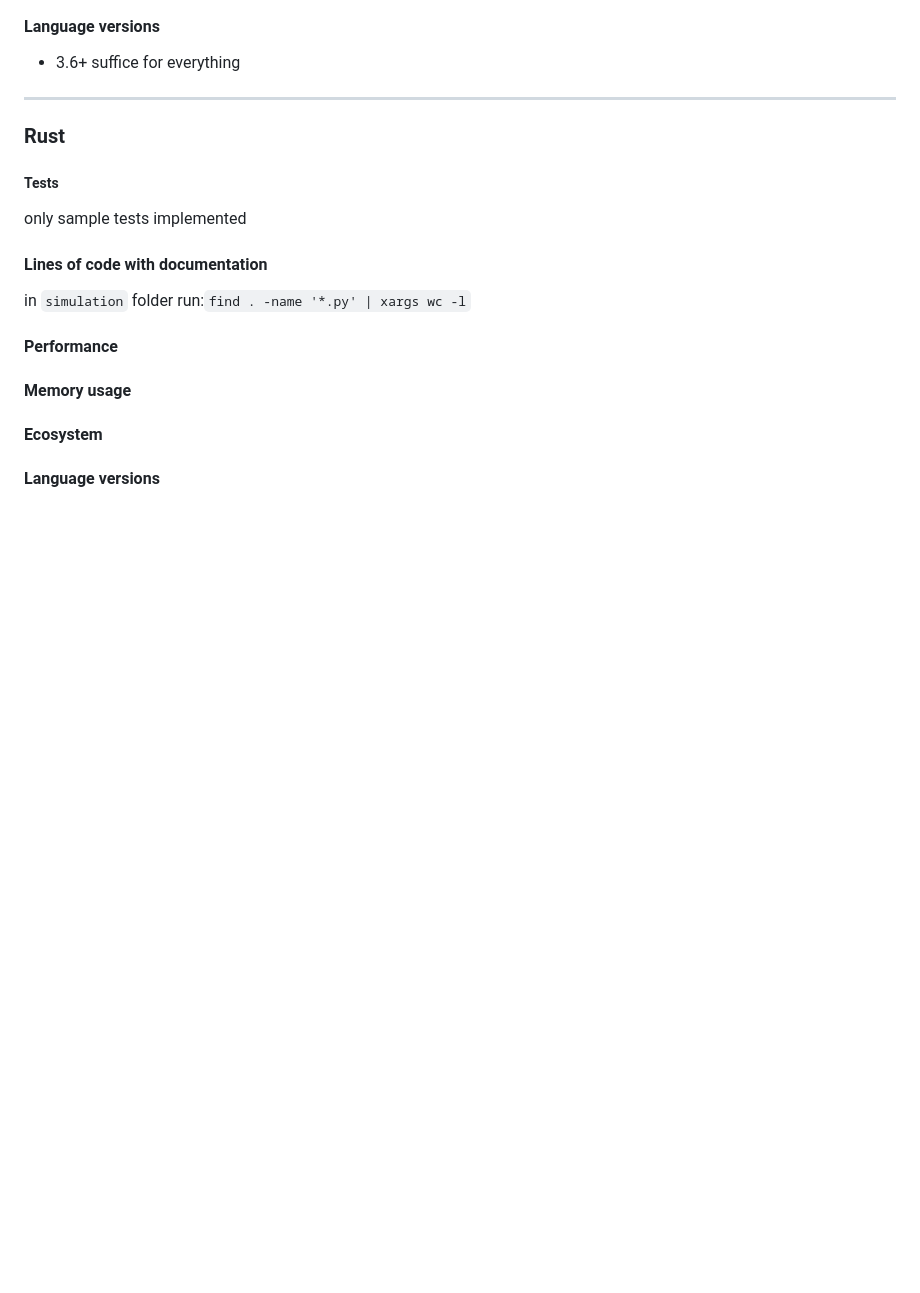
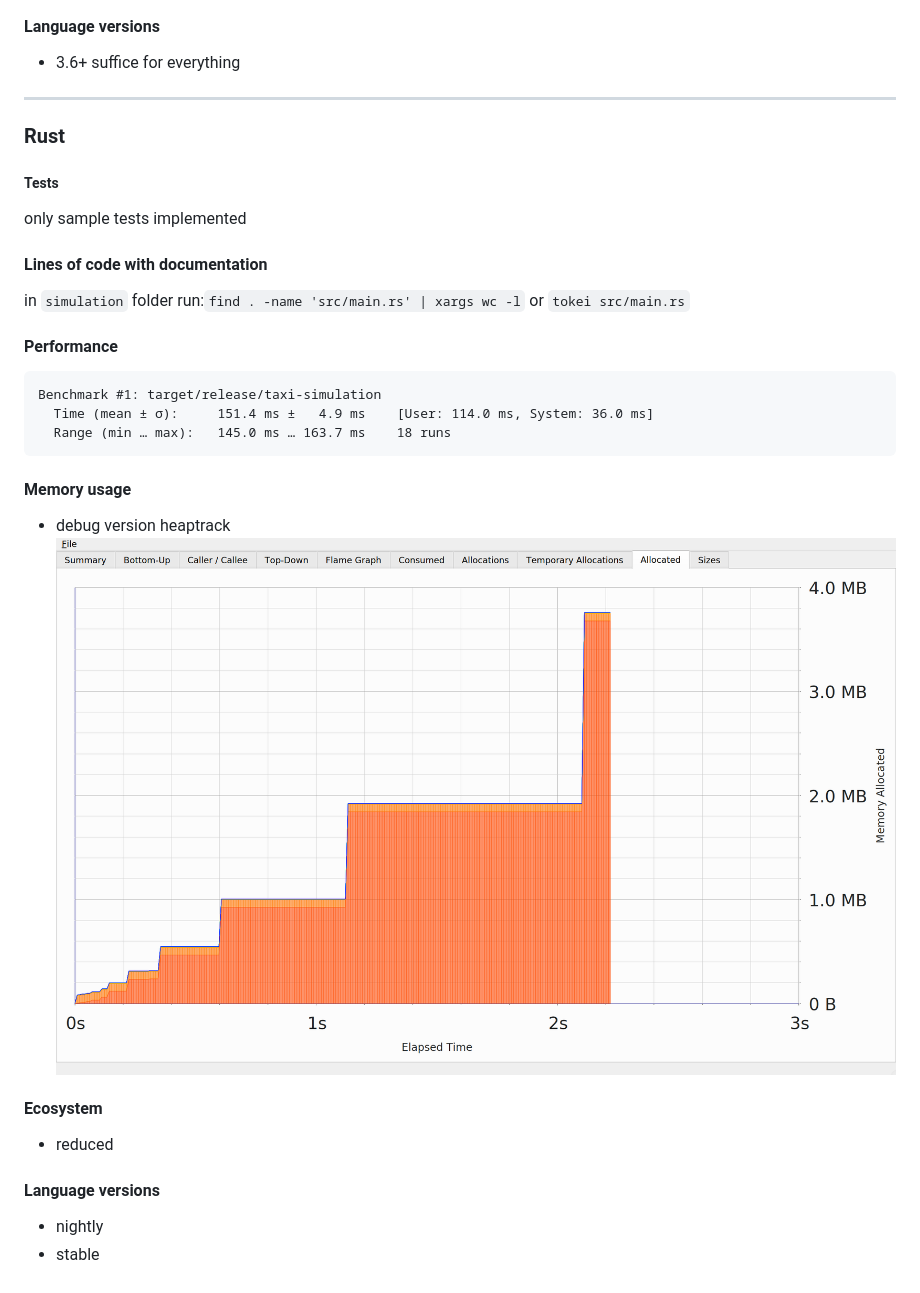
Before and after one commit to Alisa-lisa/conferences, a Markdown page: EP_2019/README.md, the part around the change printed below. Rendered like a GitHub page; pictures changed too: EP_2019/memory_rust.jpg (added); blank space fills up the shorter version.

Commit message:
update slides and readme

````diff
--- a/EP_2019/README.md
+++ b/EP_2019/README.md
@@ -47,16 +50,24 @@ Benchmark #1: env/bin/python simple_implementation.py
 only sample tests implemented
 
 #### Lines of code with documentation
-in `simulation` folder  run:`find . -name '*.py' | xargs wc -l`
-
+in `simulation` folder  run:`find . -name 'src/main.rs' | xargs wc -l`
+or `tokei src/main.rs`
 
 #### Performance
-
+```
+Benchmark #1: target/release/taxi-simulation
+  Time (mean ± σ):     151.4 ms ±   4.9 ms    [User: 114.0 ms, System: 36.0 ms]
+  Range (min … max):   145.0 ms … 163.7 ms    18 runs
+```
 
 #### Memory usage
-
+ - debug version heaptrack
+ ![Memory allocation](memory_rust.jpg "Allocated Heap")
 
 #### Ecosystem
-
+- reduced
 
 #### Language versions
+
+- nightly
+- stable
````
Also changed, not shown: other parts of EP_2019/README.md (+10 -7 lines), 1 other file.
